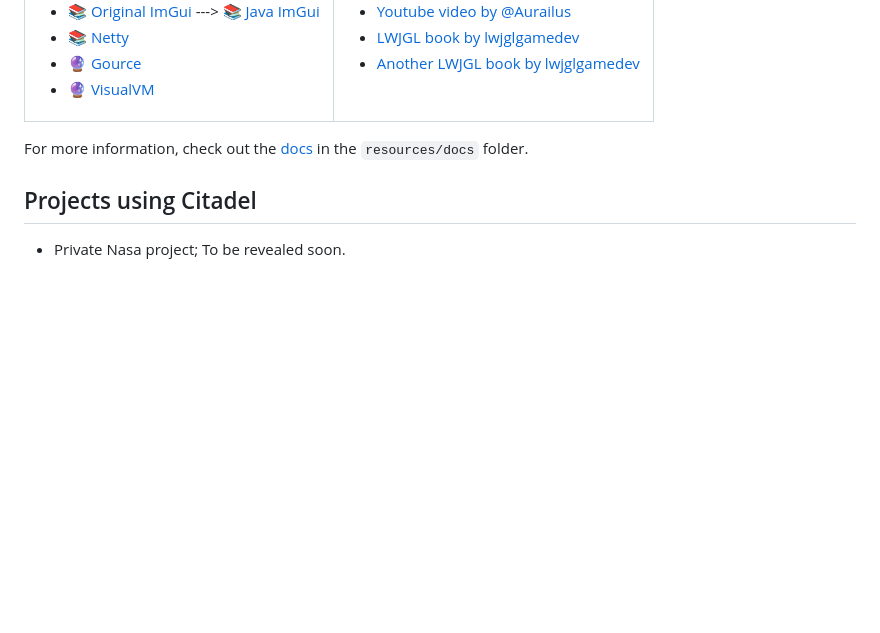
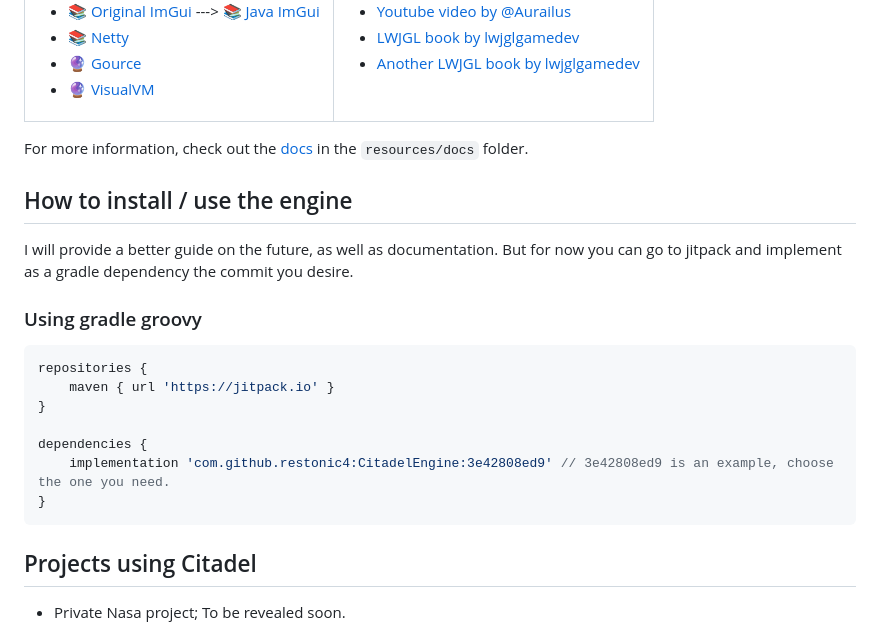
Before and after one commit to restonic4/CitadelEngine, a Markdown page: README.md, the part around the change. Rendered like a GitHub page; blank space fills up the shorter version.

Commit message:
Build info

````diff
--- a/README.md
+++ b/README.md
@@ -123,6 +123,21 @@ Coded with ❤🧡💛💚💙💙💜🤎🖤🤍 by <a href="https://github.co
 
 For more information, check out the [docs](./resources/docs) in the `resources/docs` folder.
 
+## How to install / use the engine
+
+I will provide a better guide on the future, as well as documentation. But for now you can go to jitpack and implement as a gradle dependency the commit you desire.
+
+### Using gradle groovy
+```groovy
+repositories {
+    maven { url 'https://jitpack.io' }
+}
+
+dependencies {
+    implementation 'com.github.restonic4:CitadelEngine:3e42808ed9' // 3e42808ed9 is an example, choose the one you need.
+}
+```
+
 ## Projects using Citadel
 <ul>
     <li>Private Nasa project; To be revealed soon.</li>
````
